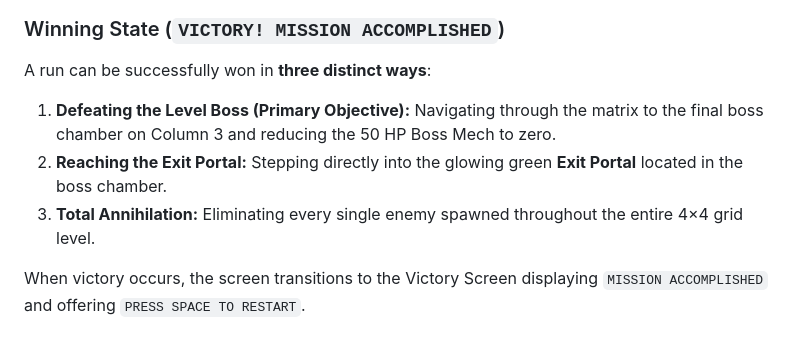
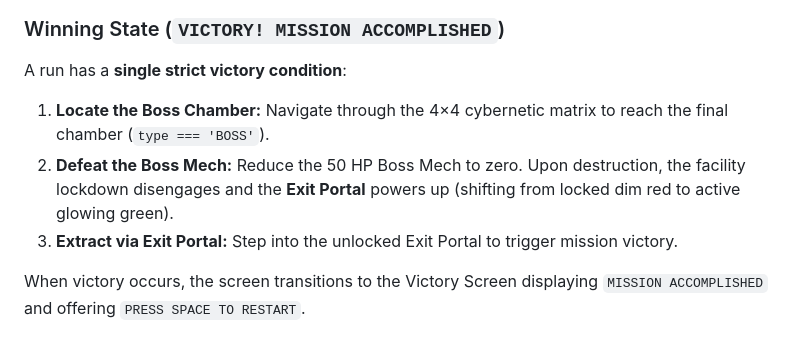
Before and after one commit to BuneZT/flex-commando, a Markdown page: docs/GAME_MANUAL.md, the part around one of its changes. Rendered like a GitHub page.

Commit message:
docs: update win condition manual to reflect boss defeat requirement

````diff
--- a/docs/GAME_MANUAL.md
+++ b/docs/GAME_MANUAL.md
@@ -149,10 +148,10 @@ flowchart TD
 ```
 
 ### Winning State (`VICTORY! MISSION ACCOMPLISHED`)
-A run can be successfully won in **three distinct ways**:
-1. **Defeating the Level Boss (Primary Objective):** Navigating through the matrix to the final boss chamber on Column 3 and reducing the 50 HP Boss Mech to zero.
-2. **Reaching the Exit Portal:** Stepping directly into the glowing green **Exit Portal** located in the boss chamber.
-3. **Total Annihilation:** Eliminating every single enemy spawned throughout the entire 4×4 grid level.
+A run has a **single strict victory condition**:
+1. **Locate the Boss Chamber:** Navigate through the 4×4 cybernetic matrix to reach the final chamber (`type === 'BOSS'`).
+2. **Defeat the Boss Mech:** Reduce the 50 HP Boss Mech to zero. Upon destruction, the facility lockdown disengages and the **Exit Portal** powers up (shifting from locked dim red to active glowing green).
+3. **Extract via Exit Portal:** Step into the unlocked Exit Portal to trigger mission victory.
 
 When victory occurs, the screen transitions to the Victory Screen displaying `MISSION ACCOMPLISHED` and offering `PRESS SPACE TO RESTART`.
 
````
Also changed, not shown: other parts of docs/GAME_MANUAL.md (+5 -6 lines).
